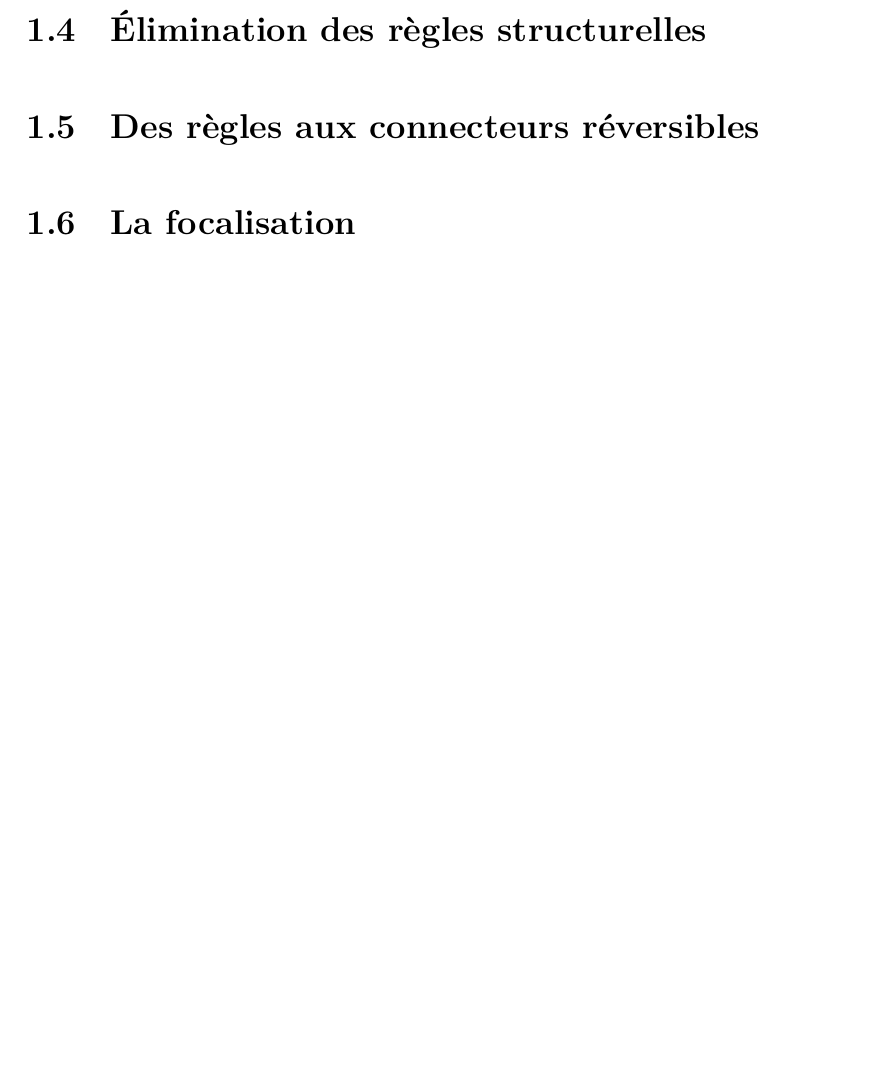
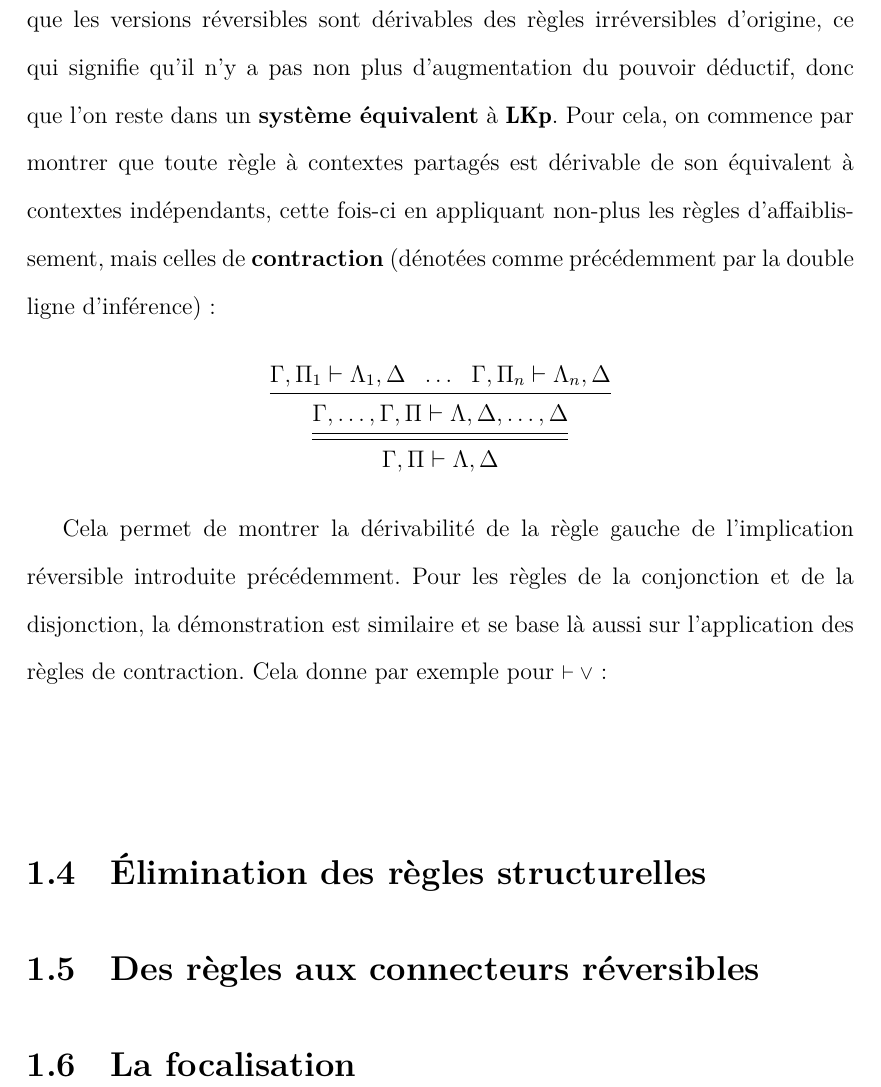
Before and after one commit to Champitoad/memoir-lophisc, a LaTeX document (main.tex): part of page 13 of 17, cut at the place of the change, the shorter picture padded with empty space. Compiled offline with XeLaTeX.

Commit message:
Progressing...

```diff
--- a/main.tex
+++ b/main.tex
@@ -279,6 +279,23 @@ Encore une fois on peut facilement montrer que les versions irréversibles des r
         {\Gamma,A \land B \seq \Delta}
 \end{displaymath}
 
+On a donc montré que toutes les règles logiques irréversibles de $\mathbf{LKp}$ peuvent être remplacées par des versions réversibles sans perte de pouvoir déductif, puisqu'elles peuvent être dérivées de ces dernières. Réciproquement, on peut montrer que les versions réversibles sont dérivables des règles irréversibles d'origine, ce qui signifie qu'il n'y a pas non plus d'augmentation du pouvoir déductif, donc que l'on reste dans un \textbf{système équivalent} à $\mathbf{LKp}$. Pour cela, on commence par montrer que toute règle à contextes partagés est dérivable de son équivalent à contextes indépendants, cette fois-ci en appliquant non-plus les règles d'affaiblissement, mais celles de \textbf{contraction} (dénotées comme précédemment par la double ligne d'inférence) :
+
+\begin{displaymath}
+    \prftree[d]
+        {\prftree
+            {\Gamma,\Pi_1 \seq \Lambda_1,\Delta}
+            {\ldots}
+            {\Gamma,\Pi_n \seq \Lambda_n,\Delta}
+            {\Gamma,\ldots,\Gamma,\Pi \seq \Lambda,\Delta,\ldots,\Delta}}
+        {\Gamma,\Pi \seq \Lambda,\Delta}
+\end{displaymath}
+
+Cela permet de montrer la dérivabilité de la règle gauche de l'implication réversible introduite précédemment. Pour les règles de la conjonction et de la disjonction, la démonstration est similaire et se base là aussi sur l'application des règles de contraction. Cela donne par exemple pour {\iruleR{\lor}} :
+
+\begin{displaymath}
+\end{displaymath}
+
 \section{Élimination des règles structurelles}
 
 \section{Des règles aux connecteurs réversibles}
```
Also changed, not shown: main.tex (2 more changed lines).
